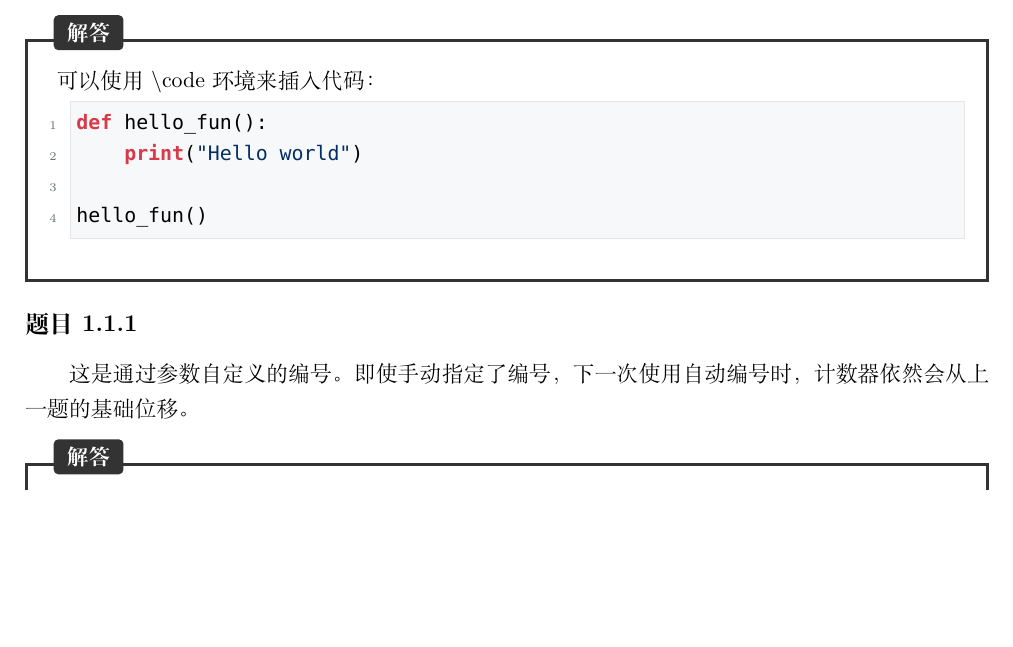
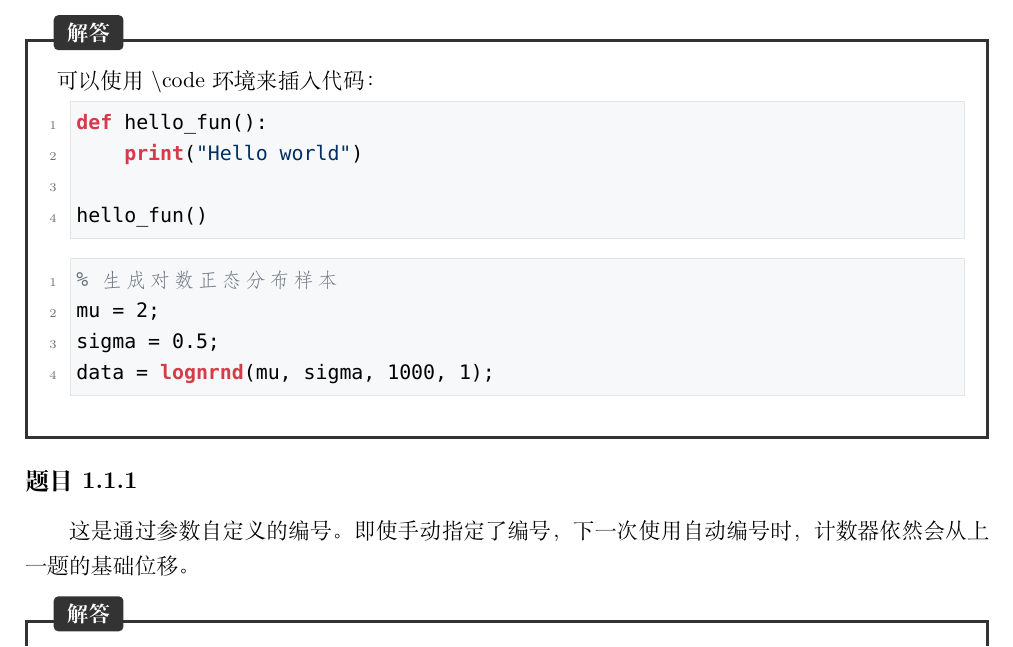
Before and after one commit to Jiuxiao-yunwai/homework-template-latex, a LaTeX document (main.tex): part of page 1 of 2, cut so that both start at the same text, the shorter picture padded with empty space. Compiled offline with XeLaTeX; a missing font is replaced by an installed copy or a similar font.

Commit message:
添加matlab支持

```diff
--- a/main.tex
+++ b/main.tex
@@ -110,6 +110,16 @@
     xleftmargin=1em,
     tabsize=4
 }
+% ================= 增强 Matlab 支持 =================
+\lstdefinelanguage{MatlabGH}{
+    language=Matlab,
+    % 补充 Matlab 常用的关键字和内置函数，让它们显示为红色
+    morekeywords={ones, zeros, figure, plot, hold, on, off, legend, title, xlabel, ylabel, ksdensity, lognrnd, lognpdf, disp, fprintf},
+    % 确保单引号被正确识别为字符串，并应用 gh_string 深蓝色
+    morestring=[b]',
+    % 确保百分号被正确识别为单行注释，并应用 gh_comment 灰色
+    morecomment=[l]{\%},
+}
 % ================= 包装代码环境 =================
 \usepackage{ifthen}
 % 定义 \begin{code}[语言名称] ... \end{code}
@@ -150,7 +160,12 @@ def hello_fun():
 
 hello_fun()
 \end{code}
-
+\begin{code}[MatlabGH]
+% 生成对数正态分布样本
+mu = 2;
+sigma = 0.5;
+data = lognrnd(mu, sigma, 1000, 1);
+\end{code}
 \end{answer}
 
 \begin{problem}[1.1.1]
```
Also changed, not shown: main.tex (1 more changed lines).
